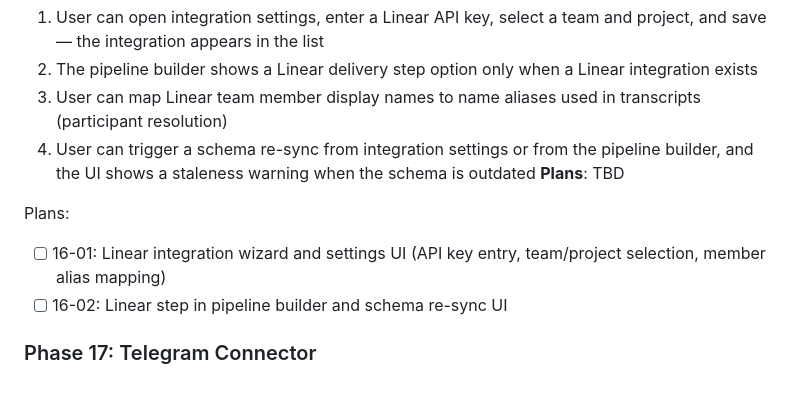
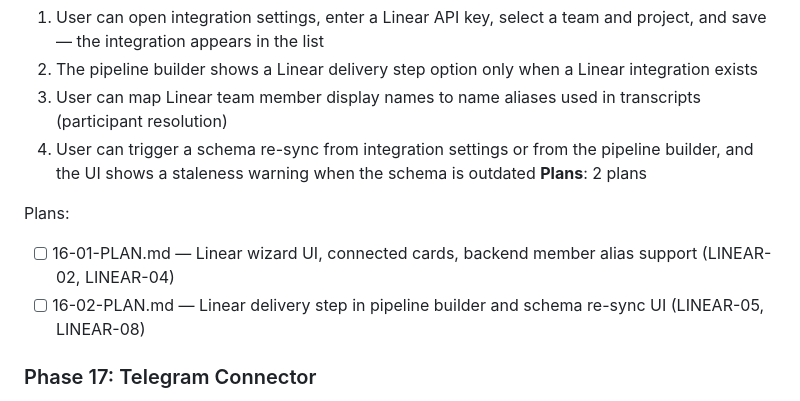
Before and after one commit to PrisedRabbit/no-bullshit-pipeline, a Markdown page: .planning/ROADMAP.md, the part around the change. GitHub-like rendering.

Commit message:
docs(16-linear-frontend): create phase plan

```diff
--- a/.planning/ROADMAP.md
+++ b/.planning/ROADMAP.md
@@ -94,11 +94,11 @@ Plans:
   2. The pipeline builder shows a Linear delivery step option only when a Linear integration exists
   3. User can map Linear team member display names to name aliases used in transcripts (participant resolution)
   4. User can trigger a schema re-sync from integration settings or from the pipeline builder, and the UI shows a staleness warning when the schema is outdated
-**Plans**: TBD
+**Plans**: 2 plans
 
 Plans:
-- [ ] 16-01: Linear integration wizard and settings UI (API key entry, team/project selection, member alias mapping)
-- [ ] 16-02: Linear step in pipeline builder and schema re-sync UI
+- [ ] 16-01-PLAN.md — Linear wizard UI, connected cards, backend member alias support (LINEAR-02, LINEAR-04)
+- [ ] 16-02-PLAN.md — Linear delivery step in pipeline builder and schema re-sync UI (LINEAR-05, LINEAR-08)
 
 ### Phase 17: Telegram Connector
 **Goal**: Users can add a Telegram integration and deliver pipeline output as a Telegram message to a configured chat
```
Also changed, not shown: 2 other files.
